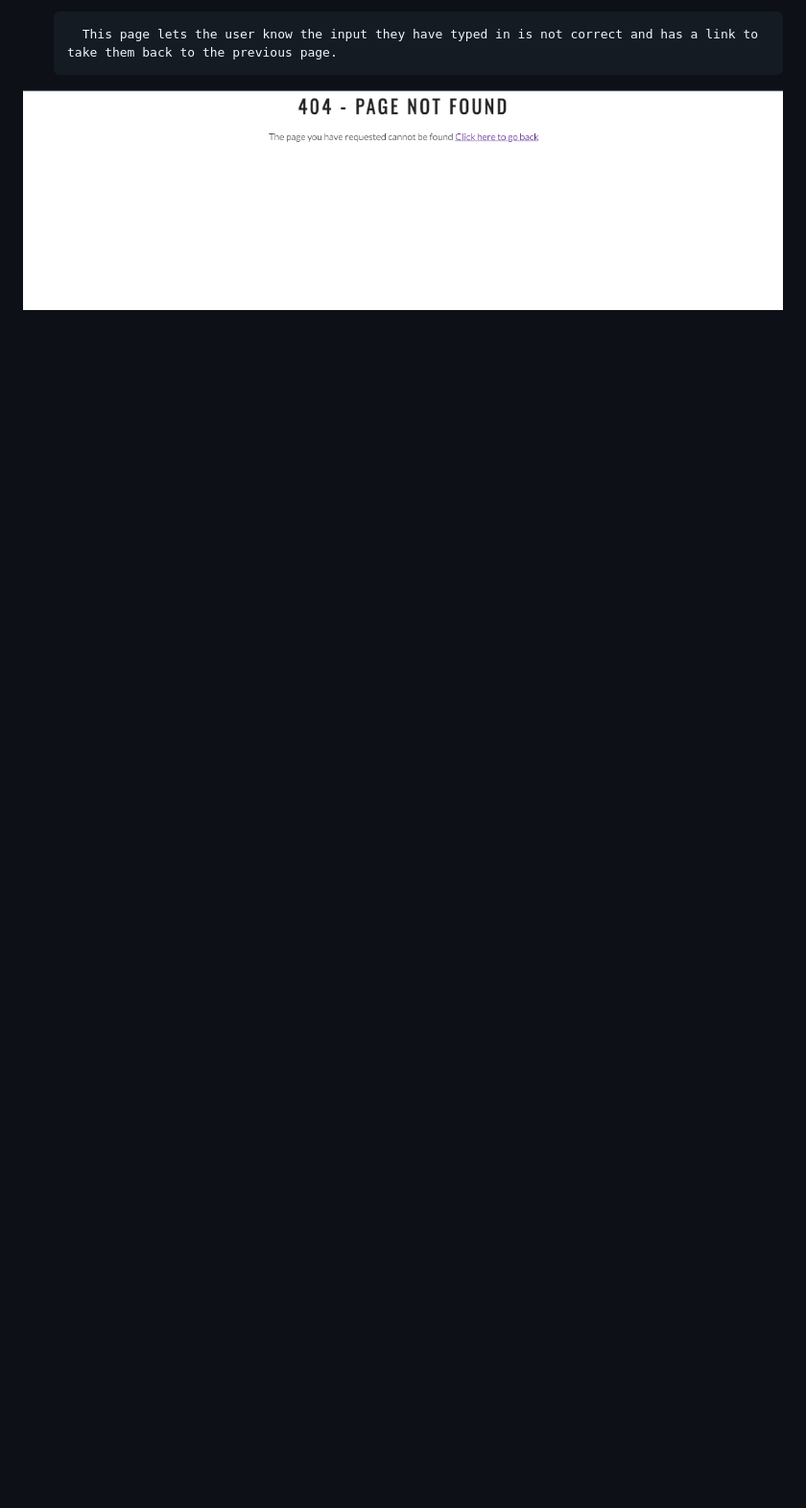
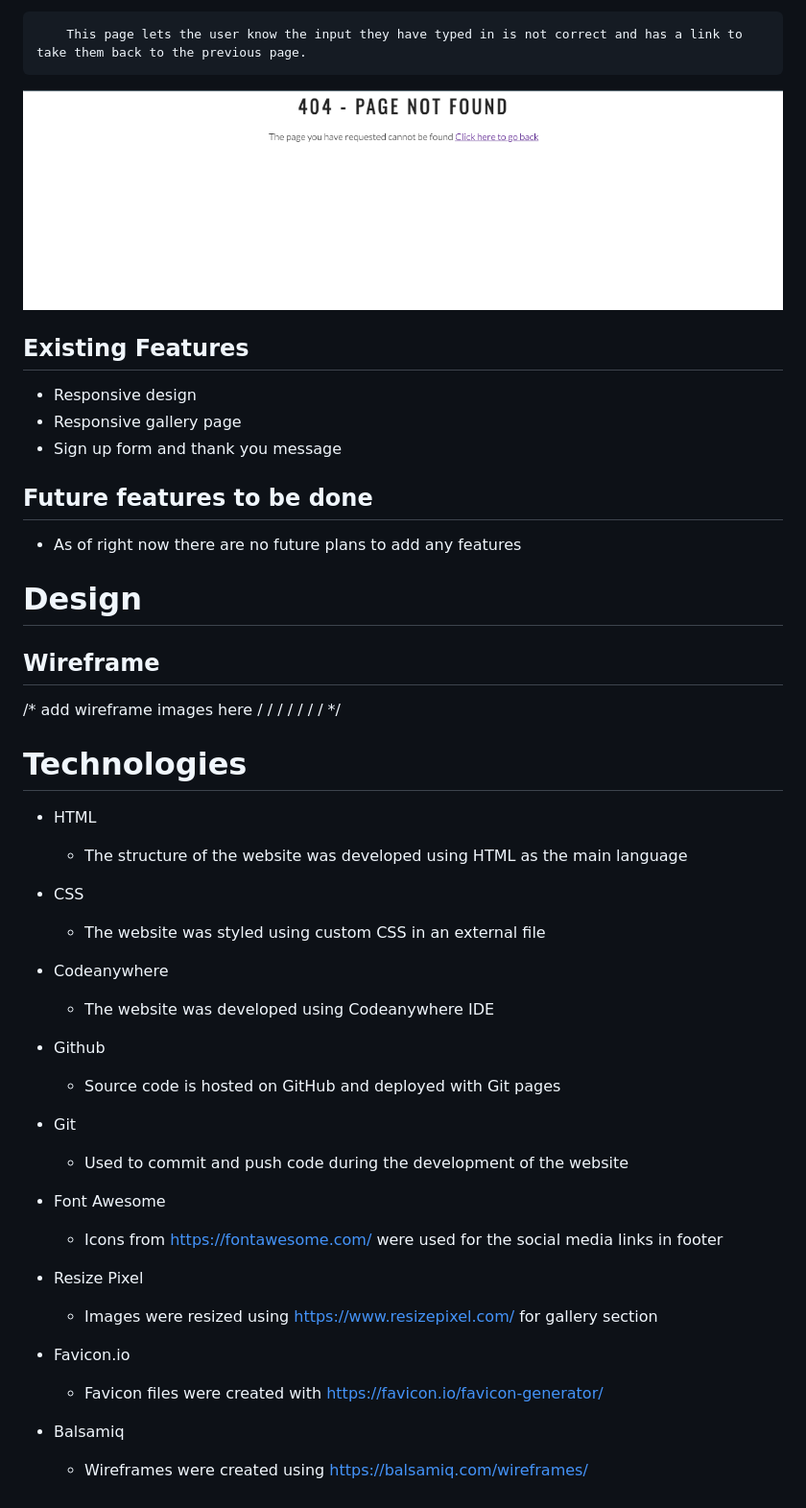
Before and after one commit to RTGuinn/p1-tgm-basketball-signup, a Markdown page: README.md, the part around one of its changes. Shown at 96% size. Drawn GitHub-style; blank space fills up the shorter version.

Commit message:
added technology section to readme.md along with design section for wireframe imgs

```diff
--- a/README.md
+++ b/README.md
@@ -70,3 +70,58 @@ TGM Basketball Clinic is a place for children ages 12 and up to join and work on
         This page lets the user know the input they have typed in is not correct and has a link to take them back to the previous page.
 
 ![error page with clickable link to go back](docs/readme_images/404.png)
+
+## Existing Features
+- Responsive design
+- Responsive gallery page
+- Sign up form and thank you message
+
+## Future features to be done
+- As of right now there are no future plans to add any features
+
+# Design
+## Wireframe
+
+/* add wireframe images here
+/
+/
+/
+/
+/
+/
+/
+*/
+
+
+
+
+
+
+# Technologies
+
+- HTML
+    - The structure of the website was developed using HTML as the main language
+
+- CSS
+    - The website was styled using custom CSS in an external file
+
+- Codeanywhere
+    - The website was developed using Codeanywhere IDE
+
+- Github
+    - Source code is hosted on GitHub and deployed with Git pages
+
+- Git
+    - Used to commit and push code during the development of the website
+
+- Font Awesome
+    - Icons from https://fontawesome.com/ were used for the social media links in footer
+
+- Resize Pixel
+    - Images were resized using https://www.resizepixel.com/ for gallery section
+
+- Favicon.io
+    - Favicon files were created with https://favicon.io/favicon-generator/
+
+- Balsamiq
+    - Wireframes were created using https://balsamiq.com/wireframes/
```
Also changed, not shown: other parts of README.md (+9 -9 lines).
